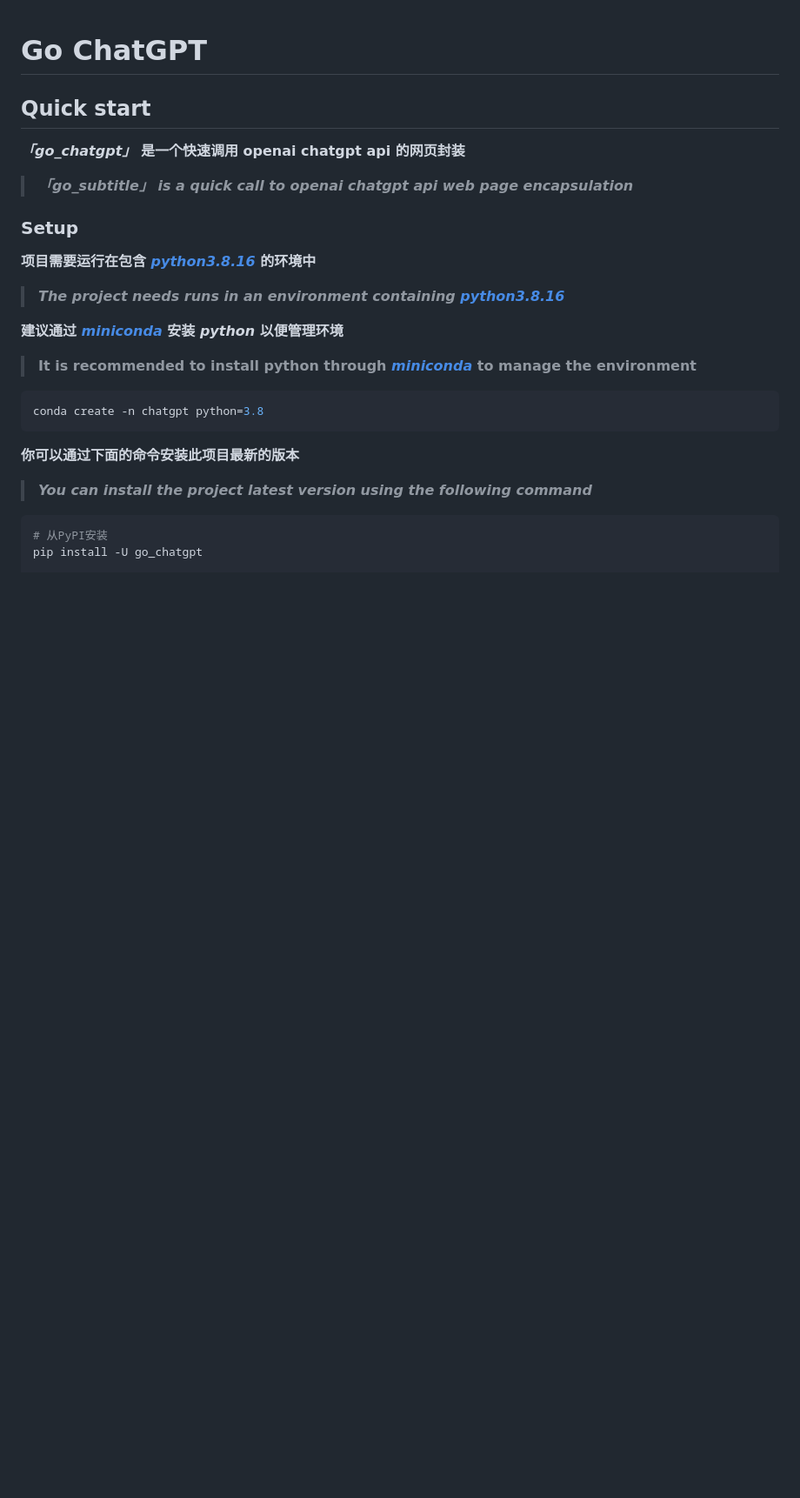
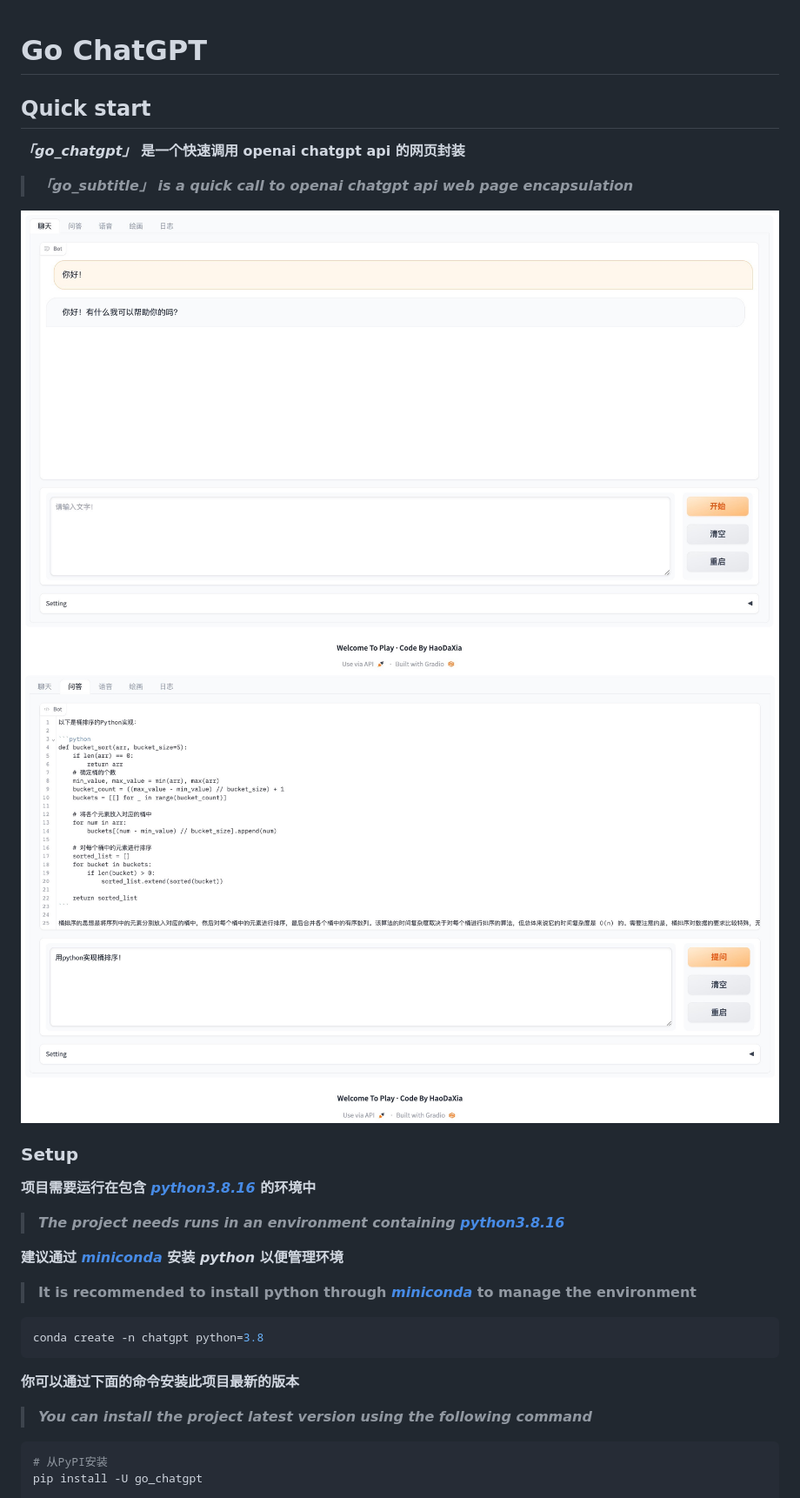
Before and after one commit to RedHeartSecretMan/go_chatgpt, a Markdown page: README.md, the part around one of its changes. Shown at 87% size. GitHub-like rendering; pictures changed too: assets/ask.jpg (added), assets/chat.jpg (added); blank space fills up the shorter version.

```diff
--- a/README.md
+++ b/README.md
@@ -6,8 +6,14 @@
 
 > ***「go_subtitle」 is a quick call to openai chatgpt api web page encapsulation***
 
+<img src="./assets/chat.jpg" alt="chat" width="800;" />
+
+<img src="./assets/ask.jpg" alt="ask" width="800;" />
+
+
 
 ### Setup
+
 **项目需要运行在包含 *[python3.8.16](https://www.python.org/downloads/release/python-3816/)* 的环境中**
 
 > ***The project needs runs in an environment containing [python3.8.16](https://www.python.org/downloads/release/python-3816/)***
```
Also changed, not shown: other parts of README.md (+11 -5 lines), assets/avatar.jpeg (renamed from assets/headphoto.jpeg).
